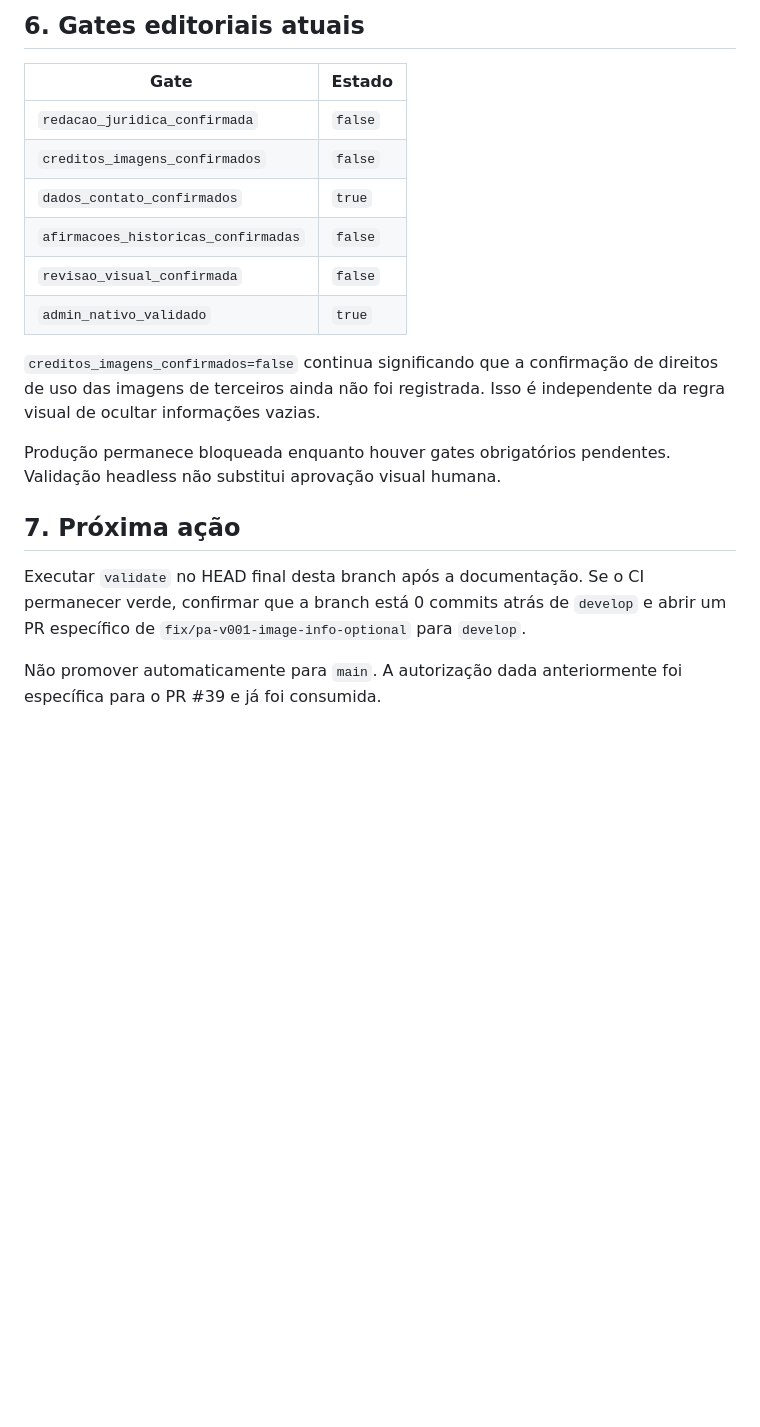
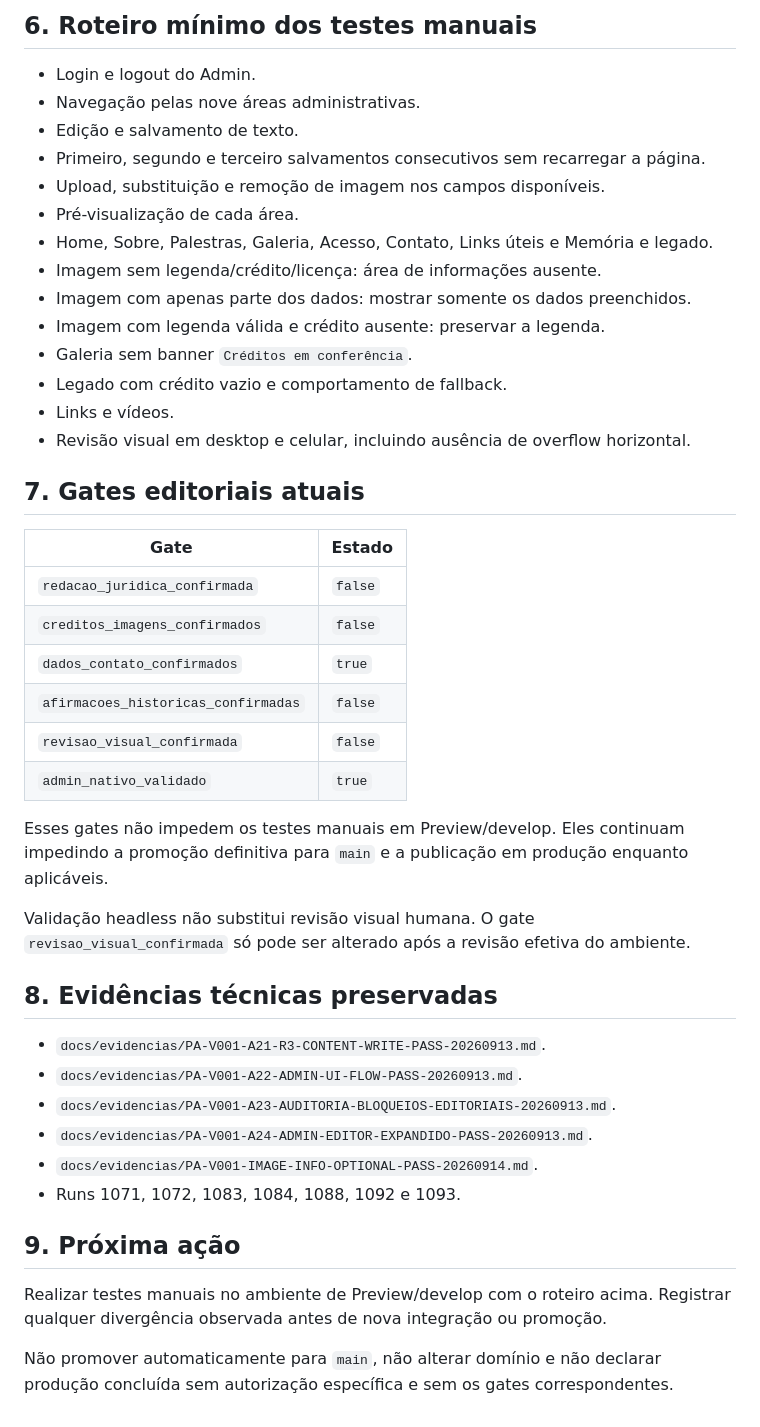
Before and after one commit to Seshomaru1984/pa-safra-compensacao-ambiental-social, a Markdown page: docs/02-IDENTIDADE-E-ESTADO-DO-PROJETO.md, the part around one of its changes. Rendered like a GitHub page; blank space fills up the shorter version.

```diff
--- a/docs/02-IDENTIDADE-E-ESTADO-DO-PROJETO.md
+++ b/docs/02-IDENTIDADE-E-ESTADO-DO-PROJETO.md
@@ -82,5 +108,22 @@ Esta atualização documental altera o HEAD da branch de correção. O candidato
 
-## 6. Gates editoriais atuais
+## 6. Roteiro mínimo dos testes manuais
+
+- Login e logout do Admin.
+- Navegação pelas nove áreas administrativas.
+- Edição e salvamento de texto.
+- Primeiro, segundo e terceiro salvamentos consecutivos sem recarregar a página.
+- Upload, substituição e remoção de imagem nos campos disponíveis.
+- Pré-visualização de cada área.
+- Home, Sobre, Palestras, Galeria, Acesso, Contato, Links úteis e Memória e legado.
+- Imagem sem legenda/crédito/licença: área de informações ausente.
+- Imagem com apenas parte dos dados: mostrar somente os dados preenchidos.
+- Imagem com legenda válida e crédito ausente: preservar a legenda.
+- Galeria sem banner `Créditos em conferência`.
+- Legado com crédito vazio e comportamento de fallback.
+- Links e vídeos.
+- Revisão visual em desktop e celular, incluindo ausência de overflow horizontal.
+
+## 7. Gates editoriais atuais
 
 | Gate | Estado |
 |---|---|
@@ -91,12 +134,21 @@ Esta atualização documental altera o HEAD da branch de correção. O candidato
 | `revisao_visual_confirmada` | `false` |
 | `admin_nativo_validado` | `true` |
 
-`creditos_imagens_confirmados=false` continua significando que a confirmação de direitos de uso das imagens de terceiros ainda não foi registrada. Isso é independente da regra visual de ocultar informações vazias.
+Esses gates não impedem os testes manuais em Preview/develop. Eles continuam impedindo a promoção definitiva para `main` e a publicação em produção enquanto aplicáveis.
 
-Produção permanece bloqueada enquanto houver gates obrigatórios pendentes. Validação headless não substitui aprovação visual humana.
+Validação headless não substitui revisão visual humana. O gate `revisao_visual_confirmada` só pode ser alterado após a revisão efetiva do ambiente.
 
-## 7. Próxima ação
+## 8. Evidências técnicas preservadas
 
-Executar `validate` no HEAD final desta branch após a documentação. Se o CI permanecer verde, confirmar que a branch está 0 commits atrás de `develop` e abrir um PR específico de `fix/pa-v001-image-info-optional` para `develop`.
+- `docs/evidencias/PA-V001-A21-R3-CONTENT-WRITE-PASS-20260913.md`.
+- `docs/evidencias/PA-V001-A22-ADMIN-UI-FLOW-PASS-20260913.md`.
+- `docs/evidencias/PA-V001-A23-AUDITORIA-BLOQUEIOS-EDITORIAIS-20260913.md`.
+- `docs/evidencias/PA-V001-A24-ADMIN-EDITOR-EXPANDIDO-PASS-20260913.md`.
+- `docs/evidencias/PA-V001-IMAGE-INFO-OPTIONAL-PASS-20260914.md`.
+- Runs 1071, 1072, 1083, 1084, 1088, 1092 e 1093.
 
-Não promover automaticamente para `main`. A autorização dada anteriormente foi específica para o PR #39 e já foi consumida.
+## 9. Próxima ação
+
+Realizar testes manuais no ambiente de Preview/develop com o roteiro acima. Registrar qualquer divergência observada antes de nova integração ou promoção.
+
+Não promover automaticamente para `main`, não alterar domínio e não declarar produção concluída sem autorização específica e sem os gates correspondentes.
```
Also changed, not shown: other parts of docs/02-IDENTIDADE-E-ESTADO-DO-PROJETO.md (+68 -42 lines), docs/03-REQUISITOS-E-DECISOES.md (+30 -13 lines).
